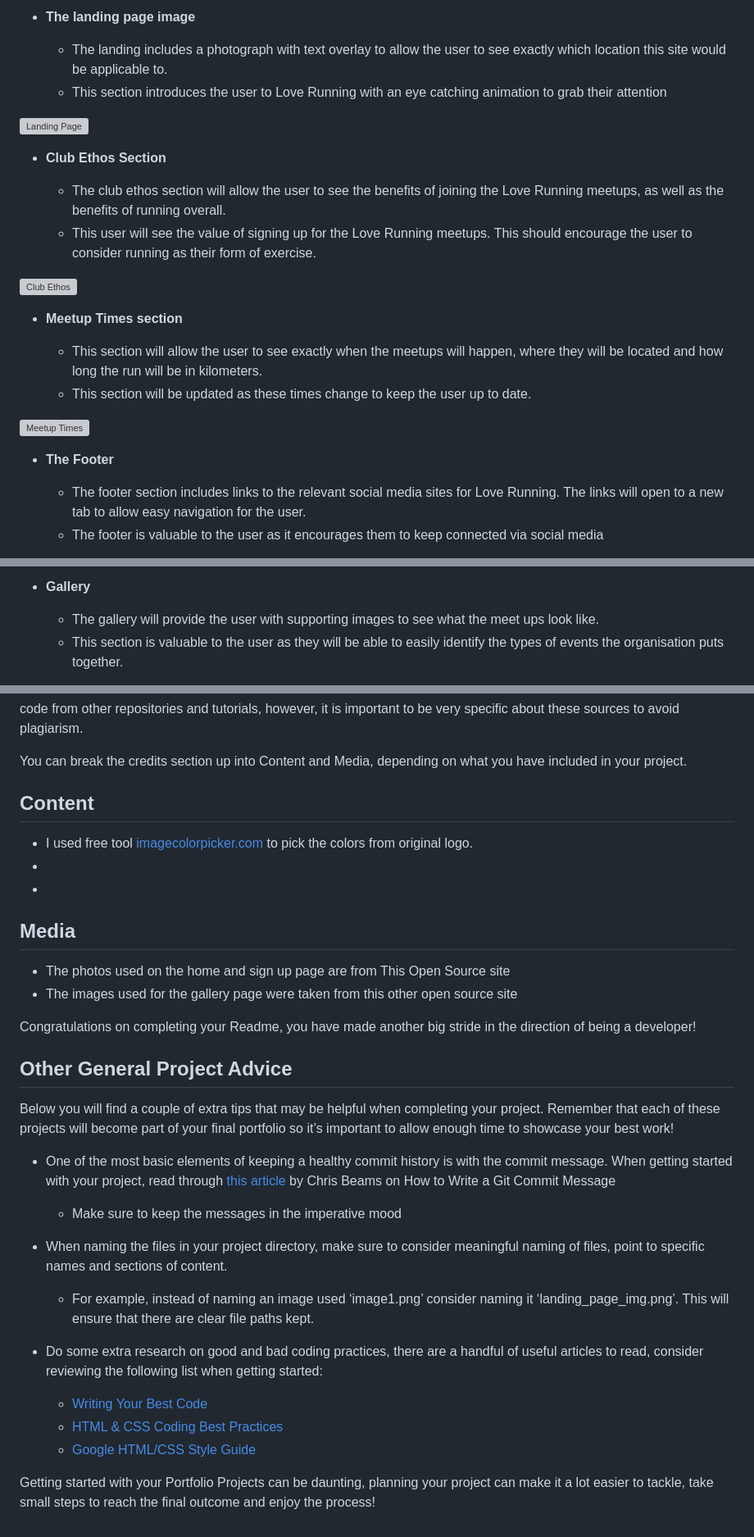
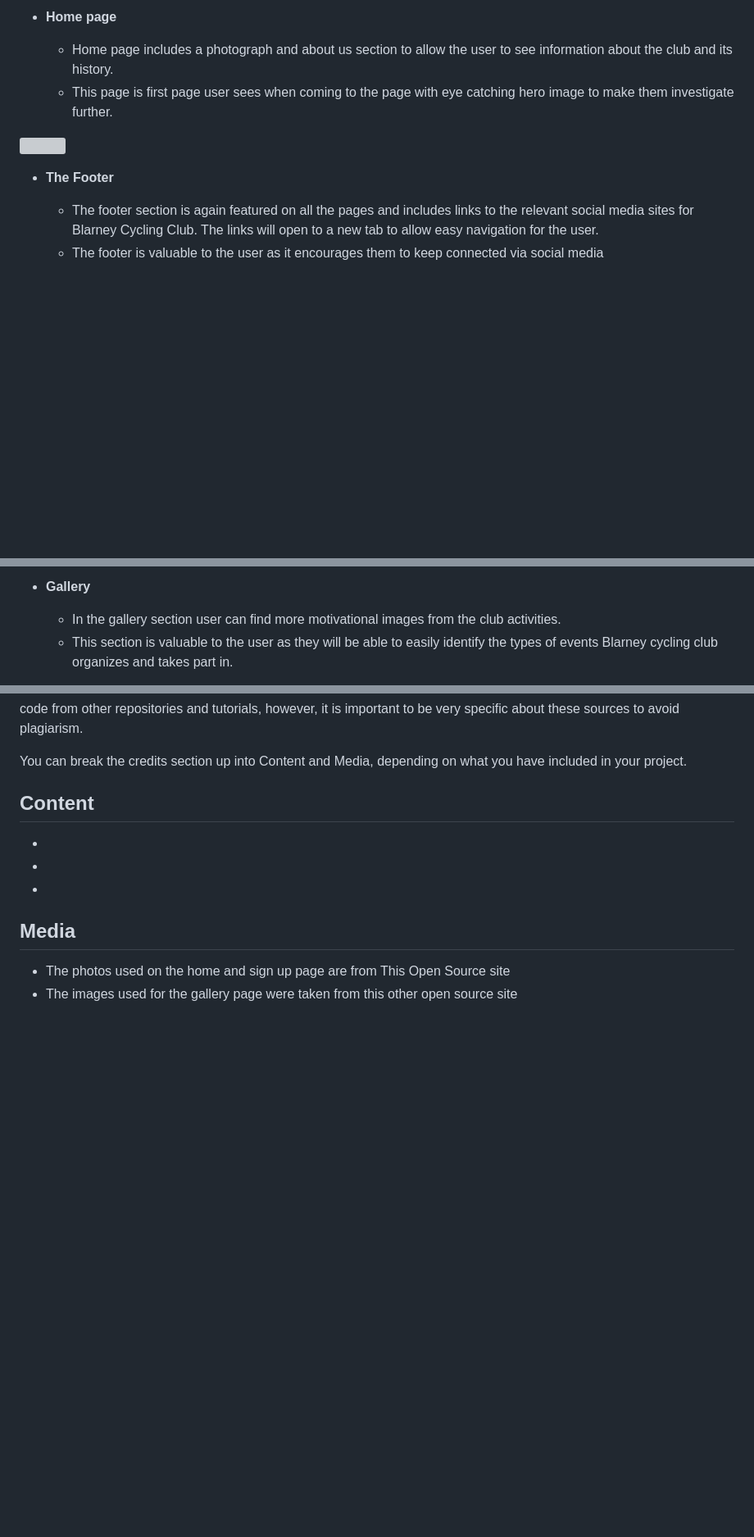
Before and after one commit to Inc21/blarney_cc_pp1, a Markdown page: README.md, 3 parts joined by grey strips. Shown at 82% size. GitHub-like rendering; blank space fills up the shorter version; grey boxes are pictures that could not be loaded.

```diff
--- a/README.md
+++ b/README.md
@@ -72,27 +111,14 @@ Contact Page
 
-- __The landing page image__
+- __Home page__
 
-  - The landing includes a photograph with text overlay to allow the user to see exactly which location this site would be applicable to.
-  - This section introduces the user to Love Running with an eye catching animation to grab their attention
+  - Home page includes a photograph and about us section to allow the user to see information about the club and its history.
+  - This page is first page user sees when coming to the page with eye catching hero image to make them investigate further.
 
-![Landing Page](https://github.com/lucyrush/readme-template/blob/master/media/love_running_landing.png)
-
-- __Club Ethos Section__
-
-  - The club ethos section will allow the user to see the benefits of joining the Love Running meetups, as well as the benefits of running overall.
-  - This user will see the value of signing up for the Love Running meetups. This should encourage the user to consider running as their form of exercise.
-
-![Club Ethos](https://github.com/lucyrush/readme-template/blob/master/media/love_running_ethos.png)
-
-- __Meetup Times section__
-
-  - This section will allow the user to see exactly when the meetups will happen, where they will be located and how long the run will be in kilometers.
-  - This section will be updated as these times change to keep the user up to date.
-
-![Meetup Times](https://github.com/lucyrush/readme-template/blob/master/media/love_running_times.png)
+<img align="left" width="" height="" src="https://s3-alpha.figma.com/hub/file/948140848/1f4d8ea7-e9d9-48b7-b70c-819482fb10fb-cover.png">
+<br clear="left"/>
 
 - __The Footer__
 
-  - The footer section includes links to the relevant social media sites for Love Running. The links will open to a new tab to allow easy navigation for the user.
+  - The footer section is again featured on all the pages and includes links to the relevant social media sites for Blarney Cycling Club. The links will open to a new tab to allow easy navigation for the user.
   - The footer is valuable to the user as it encourages them to keep connected via social media
 
@@ -100,6 +127,6 @@ Contact Page
 
 - __Gallery__
 
-  - The gallery will provide the user with supporting images to see what the meet ups look like.
-  - This section is valuable to the user as they will be able to easily identify the types of events the organisation puts together.
+  - In the gallery section user can find more motivational images from the club activities.
+  - This section is valuable to the user as they will be able to easily identify the types of events Blarney cycling club organizes and takes part in.
 
@@ -161,7 +189,7 @@ You can break the credits section up into Content and Media, depending on what y
 
 ## Content
 
-- I used free tool [imagecolorpicker.com](https://imagecolorpicker.com/) to pick the colors from original logo.
+-
 -
 -
 
@@ -169,23 +197,3 @@ You can break the credits section up into Content and Media, depending on what y
 
 - The photos used on the home and sign up page are from This Open Source site
 - The images used for the gallery page were taken from this other open source site
-
-
-Congratulations on completing your Readme, you have made another big stride in the direction of being a developer!
-
-## Other General Project Advice
-
-Below you will find a couple of extra tips that may be helpful when completing your project. Remember that each of these projects will become part of your final portfolio so it’s important to allow enough time to showcase your best work!
-
-- One of the most basic elements of keeping a healthy commit history is with the commit message. When getting started with your project, read through [this article](https://chris.beams.io/posts/git-commit/) by Chris Beams on How to Write  a Git Commit Message
-  - Make sure to keep the messages in the imperative mood
-
-- When naming the files in your project directory, make sure to consider meaningful naming of files, point to specific names and sections of content.
-  - For example, instead of naming an image used ‘image1.png’ consider naming it ‘landing_page_img.png’. This will ensure that there are clear file paths kept.
-
-- Do some extra research on good and bad coding practices, there are a handful of useful articles to read, consider reviewing the following list when getting started:
-  - [Writing Your Best Code](https://learn.shayhowe.com/html-css/writing-your-best-code/)
-  - [HTML & CSS Coding Best Practices](https://medium.com/@inceptiondj.info/html-css-coding-best-practice-fadb9870a00f)
-  - [Google HTML/CSS Style Guide](https://google.github.io/styleguide/htmlcssguide.html#General)
-
-Getting started with your Portfolio Projects can be daunting, planning your project can make it a lot easier to tackle, take small steps to reach the final outcome and enjoy the process!
```
Also changed, not shown: other parts of README.md (+59 -18 lines).
